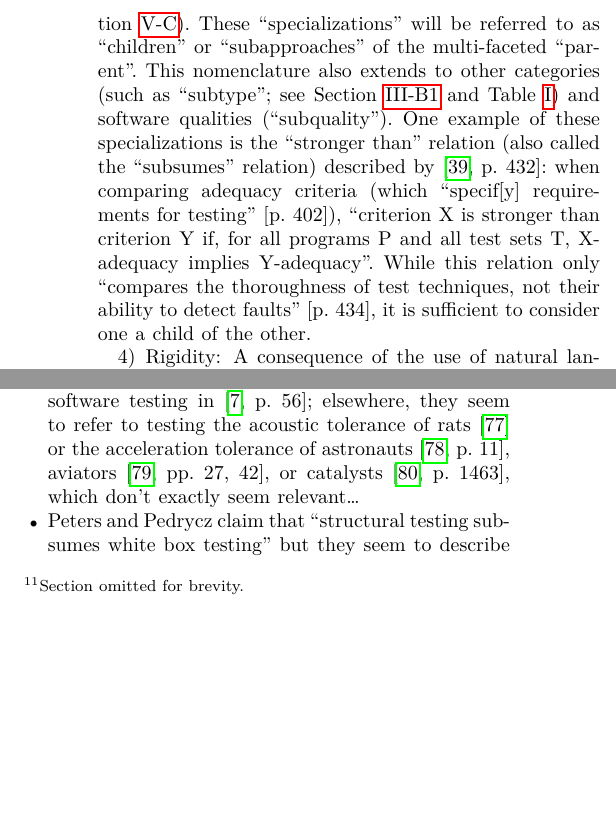
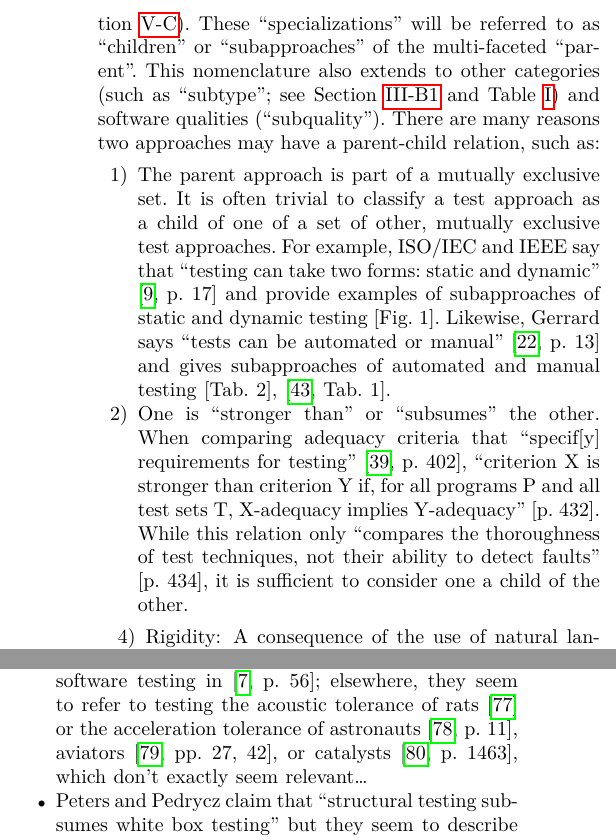
Before and after one commit to samm82/TestingTesting, a LaTeX paper (paper.tex, which reads chapters/03_methodology.tex): two parts of the columns of pages 6 and 8 of 21, joined at a grey line, cut so that both start at the same text, the shorter picture padded with empty space. The pictures show the PDF file paper.pdf that the author committed with the source.

Commit message:
Add another example of how par-chd rels are identified; #128
Reformat to be an enumerated list

```diff
--- a/chapters/03_methodology.tex
+++ b/chapters/03_methodology.tex
@@ -555,11 +555,21 @@ such as load testing and stress testing (see \Cref{perf-test-rec}). These
 of the multi-faceted ``parent''. This nomenclature also extends to other
 categories (such as ``subtype''; see \Cref{categories-observ,tab:ieeeCats})
 and software qualities (``subquality''\ifnotpaper; see \Cref{qual-test}\fi).
-One example of these specializations is the ``stronger than''
-relation (also called the ``subsumes'' relation) described by
-\citet[p.~432]{vanVliet2000}: when comparing adequacy criteria (which
-``specif[y] requirements for testing'' \citetext{p.~402}), ``criterion X
-is stronger than criterion Y if, for all programs P and all test sets T,
-X-adequacy implies Y-adequacy''. While this relation only ``compares the
-thoroughness of test techniques, not their ability to detect faults''
-\citetext{p.~434}, it is sufficient to consider one a child of the other.
+There are many reasons two approaches may have a parent-child relation, such as:
+\begin{enumerate}
+    \item \textbf{The parent approach is part of a mutually exclusive set.}
+          It is often trivial to classify a test approach as a child of one of
+          a set of other, mutually exclusive test approaches. For example,
+          \citeauthor{IEEE2022} say that ``testing can take two forms: static
+          and dynamic'' \citeyearpar[p.~17]{IEEE2022} and provide examples of
+          subapproaches of static and dynamic testing \citetext{Fig.~1}.
+          Likewise, \citeauthor{Gerrard2000a} says ``tests can be automated or
+          manual'' \citeyearpar[p.~13]{Gerrard2000a} and gives subapproaches of
+          automated and manual testing \ifnotpaper
+              \citeyearpar[Tab.~2; ][Tab.~1]{Gerrard2000b}\else
+              \citetext{Tab.~2}, \cite[Tab.~1]{Gerrard2000b}\fi.
+    \item \textbf{One is ``stronger than'' or ``subsumes'' the other.} When
+          comparing adequacy criteria that ``specif[y] requirements for
+          testing'' \citep[p.~402]{vanVliet2000}, ``criterion X is stronger
+          than criterion Y if, for all programs P and all test sets T,
+          X-adequacy implies Y-adequacy'' \citetext{p.~432}. While this
@@ -566,3 +579,4 @@ thoroughness of test techniques, not their ability to detect faults''
+\end{enumerate}
 
 \subsubsection{Rigidity}
 \label{rigidity}
```
Also changed, not shown: paper.pdf, thesis.pdf, chapters/03_methodology.tex (3 more changed lines).
